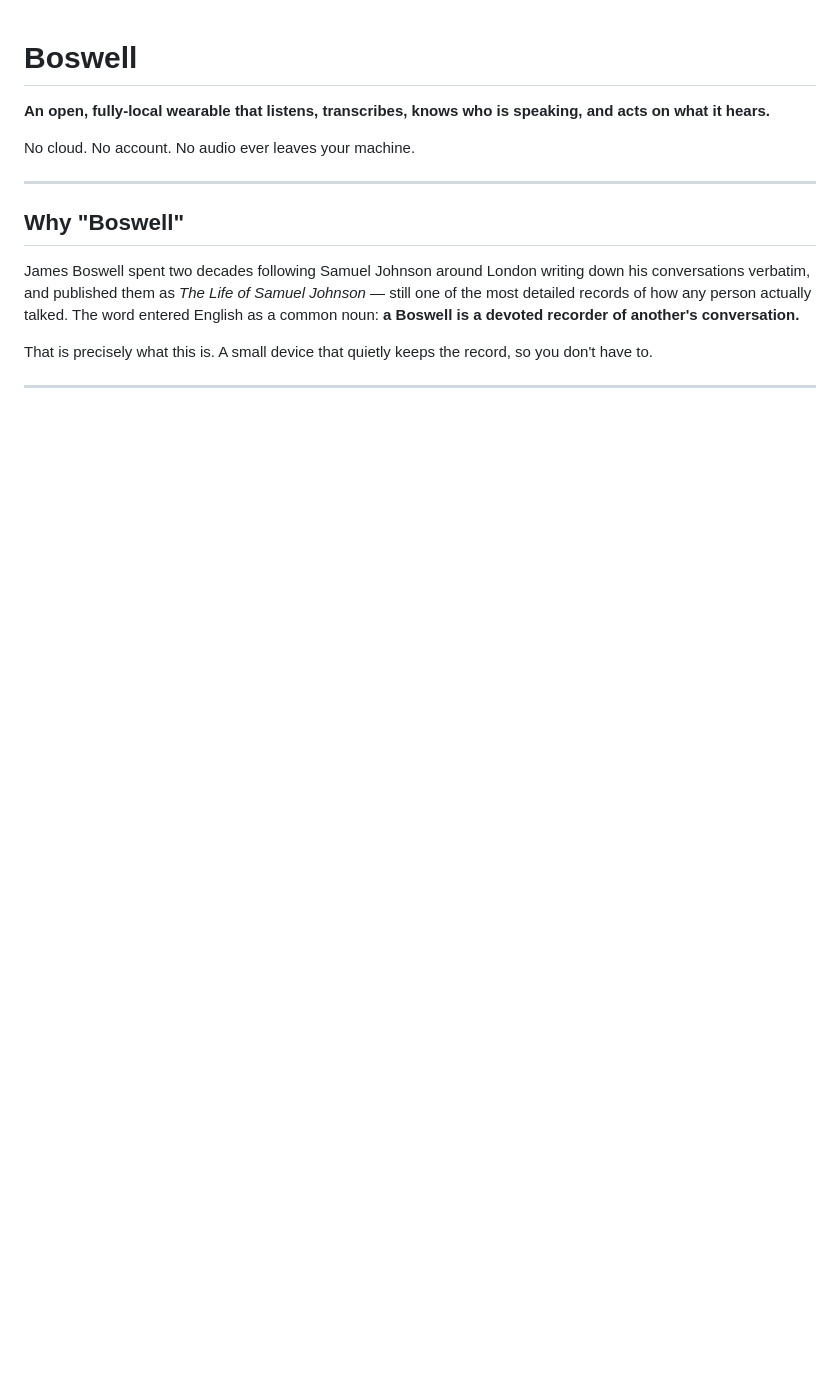
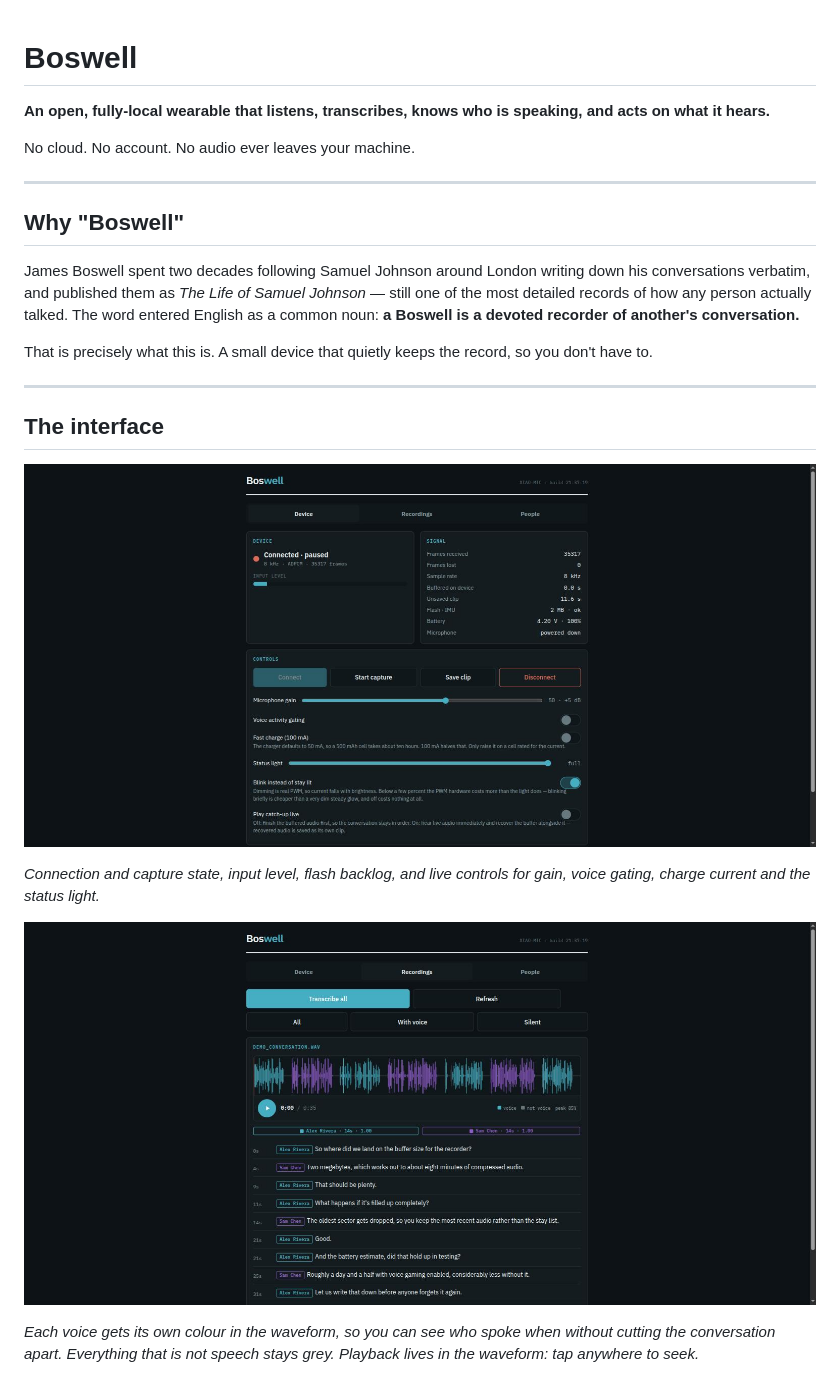
Before and after one commit to leakydata/boswell, a Markdown page: README.md, the part around one of its changes. Rendered like a GitHub page; pictures changed too: docs/ui-device.jpg (added), docs/ui-transcript.jpg (added); blank space fills up the shorter version.

```diff
--- a/README.md
+++ b/README.md
@@ -18,3 +18,17 @@ That is precisely what this is. A small device that quietly keeps the record,
 so you don't have to.
 
 ---
+
+## The interface
+
+![Device tab](docs/ui-device.jpg)
+
+*Connection and capture state, input level, flash backlog, and live controls for
+gain, voice gating, charge current and the status light.*
+
+![A transcript](docs/ui-transcript.jpg)
+
+*Each voice gets its own colour in the waveform, so you can see who spoke when
+without cutting the conversation apart. Everything that is not speech stays grey.
+Playback lives in the waveform: tap anywhere to seek.*
+
```
Also changed, not shown: other parts of README.md (+60 -0 lines), docs/ui-people.jpg (added), docs/ui-recordings.jpg (added).
